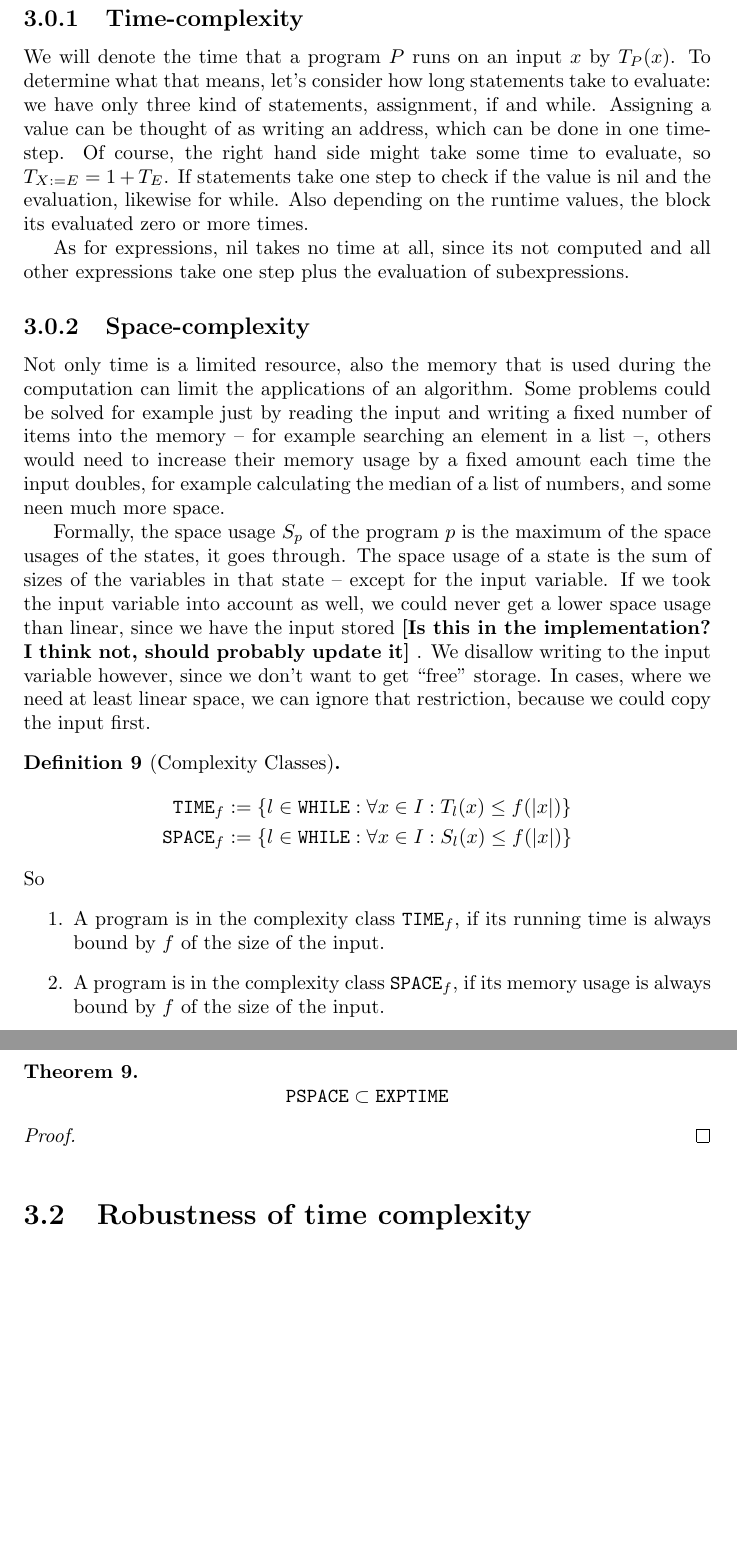
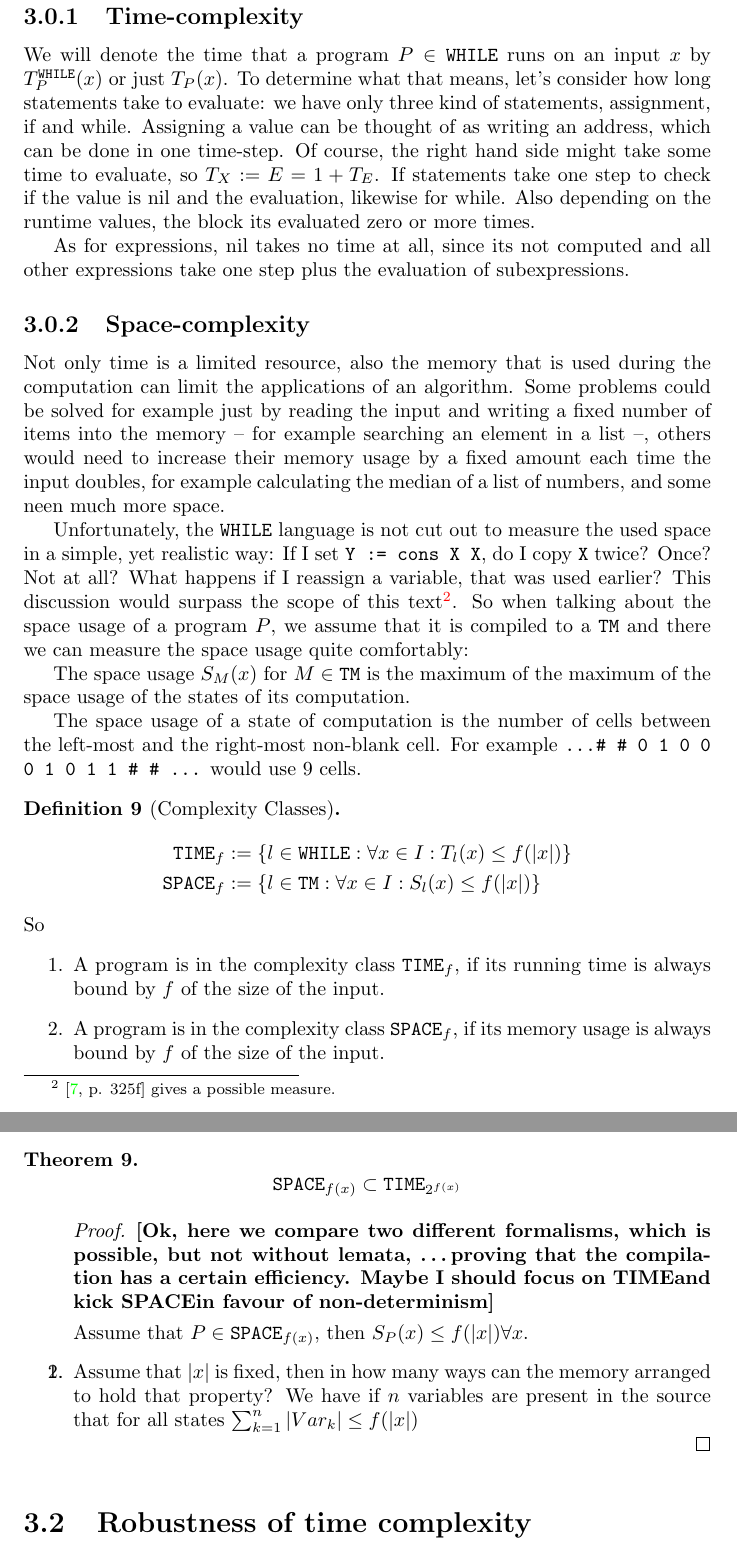
Before and after one commit to zombiecalypse/Bachelor-Thesis, a LaTeX thesis (text/main.tex, which reads text/complexity/complexity/complexity.tex, text/complexity/hierarchy/hierarchy.tex): two parts of pages 33 and 35 of 38, joined at a grey line, cut so that both start at the same text, the shorter picture padded with empty space. Compiled offline with pdfLaTeX.

Commit message:
Lunch time! complexity now uses TM for space
space complexity is a horrible mess to define in WHILE, so the usual
approach is to use TM, COUNTER or RAM and define for and other language
with a language isomorphism, thus lifting the size into the language.

```diff
--- a/text/complexity/complexity/complexity.tex
+++ b/text/complexity/complexity/complexity.tex
@@ -34,14 +34,15 @@ our \WHILE language\footnote{Quantum computing is faster than \WHILE. A
 	shown in \cite{grover1996fast}.}
 
 \subsection{Time-complexity}
-We will denote the time that a program $P$ runs on an input $x$ by $T_P(x)$. To
-determine what that means, let's consider how long statements take to evaluate: we
-have only three kind of statements, assignment, if and while. Assigning a value
-can be thought of as writing an address, which can be done in one time-step. Of
-course, the right hand side might take some time to evaluate, so $T_{X := E} = 1
-+ T_E$. If statements take one step to check if the value is nil and the
-evaluation, likewise for while. Also depending on the runtime values, the block
-its evaluated zero or more times.
+We will denote the time that a program $P\in \WHILE$ runs on an input $x$ by
+$\measuretime[\WHILE]{P}(x)$ or just $\measuretime{P}(x)$. To determine what
+that means, let's consider how long statements take to evaluate: we have only
+three kind of statements, assignment, if and while. Assigning a value can be
+thought of as writing an address, which can be done in one time-step. Of
+course, the right hand side might take some time to evaluate, so
+$\measuretime{X := E} = 1 + \measuretime{E}$. If statements take one step to
+check if the value is nil and the evaluation, likewise for while.  Also
+depending on the runtime values, the block its evaluated zero or more times.
 
 As for expressions, nil takes no time at all, since its not computed and all
 other expressions take one step plus the evaluation of subexpressions.
@@ -55,28 +56,33 @@ would need to increase their memory usage by a fixed amount each time the
 input doubles, for example calculating the median of a list of numbers, and
 some neen much more space.
 
-Formally, the space usage $S_p$ of the program $p$ is the maximum of the space
-usages of the states, it goes through. The space usage of a state is the sum of
-sizes of the variables in that state -- except for the input variable. If we
-took the input variable into account as well, we could never get a lower space
-usage than linear, since we have the input stored \lineofthought{Is this in the
-implementation? I think not, should probably update it}. We disallow writing to
-the input variable however, since we don't want to get ``free" storage. In
-cases, where we need at least linear space, we can ignore that restriction,
-because we could copy the input first.
+Unfortunately, the \WHILE language is not cut out to measure the used space
+in a simple, yet realistic way: If I set {\tt Y := cons X X}, do I copy {\tt X}
+twice? Once?  Not at all? What happens if I reassign a variable, that was used
+earlier?  This discussion would surpass the scope of this
+text\footnote{\cite[p. 325f]{jones} gives a possible measure.}. So when
+talking about the space usage of a program $P$, we assume that it is compiled
+to a \TM and there we can measure the space usage quite comfortably:
+
+The space usage $\measurespace{M}(x)$ for $M\in \TM$ is the maximum of the
+maximum of the space usage of the states of its computation.
+
+The space usage of a state of computation is the number of cells between the
+left-most and the right-most non-blank cell. For example {\tt \dots \# \# 0 1
+0 0 0 1 0 1 1 \# \# \dots} would use 9 cells.
 
 \begin{defn}[Complexity Classes]
 	\begin{equation*}
 		\begin{split}
-			\mathtt{TIME}_f &:= \{l\in \WHILE : \forall x\in \Input: T_l(x) \leq f(\abs{x})\} \\
-			\mathtt{SPACE}_f &:= \{l\in \WHILE : \forall x\in \Input: S_l(x) \leq f(\abs{x})\}
+			\TIME[f]  &:= \{l\in \WHILE : \forall x\in \Input:  \measuretime{l}(x) \leq f(\abs{x})\} \\
+			\SPACE[f] &:= \{l\in \TM : \forall x\in \Input: \measurespace{l}(x) \leq f(\abs{x})\}
 		\end{split}
 	\end{equation*}
 	So
 	\begin{enumerate}
-		\item A program is in the complexity class $\mathtt{TIME}_f$, if its running time is always bound
+		\item A program is in the complexity class $\TIME[f]$, if its running time is always bound
 			by $f$ of the size of the input.
-		\item A program is in the complexity class $\mathtt{SPACE}_f$, if its memory usage is always bound
+		\item A program is in the complexity class $\SPACE[f]$, if its memory usage is always bound
 			by $f$ of the size of the input.
 	\end{enumerate}
 	And we call a problem $P$ in a complexity class $C$, if there is an
--- a/text/complexity/hierarchy/hierarchy.tex
+++ b/text/complexity/hierarchy/hierarchy.tex
@@ -7,8 +10,20 @@
+	something in an blank cell. That we can do at most once per step.
 \end{proof}
 
 \begin{theorem}
-	\[\mathtt{PSPACE} \subset \mathtt{EXPTIME}\]
+	\[\SPACE[f(x)] \subset \TIME[2^{f(x)}]\]
 \end{theorem}
 \begin{proof}
+	\begin{enumerate}
+			\lineofthought{Ok, here we compare two different formalisms, which is possible,
+			but not without lemata, \dots proving that the compilation has a
+		certain efficiency. Maybe I should focus on \TIME and kick \SPACE in
+	favour of non-determinism}
+		\item Assume that $P\in\SPACE[f(x)]$, then $\measurespace{P}(x)\leq f(\abs{x})\forall x$.
+		\item Assume that $\abs{x}$ is fixed, then in how many ways can the
+			memory arranged to hold that property? We have if $n$ variables are
+			present in the source that for all states
+			$\sum_{k=1}^n\abs{Var_k} \leq f(\abs{x})$
 
-\end{proof}
+	\end{enumerate}
+	\end{proof}
--- a/text/main.tex
+++ b/text/main.tex
@@ -39,6 +39,14 @@
 \newcommand{\gepower}{\geq}
 \newcommand{\epower}{\equiv}
 \newcommand{\abs}[1]{\left|#1\right|}
+\newcommand{\TIME}[1][]{\mathtt{TIME}\ifthenelse{\isempty{#1}}{}{_{#1}}}
+\newcommand{\SPACE}[1][]{\mathtt{SPACE}\ifthenelse{\isempty{#1}}{}{_{#1}}}
+\newcommand{\LOGTIME}{\mathtt{LOGTIME}}
+\newcommand{\LOGSPACE}{\mathtt{LOGSPACE}}
+\newcommand{\PTIME}{\mathtt{PTIME}}
+\newcommand{\PSPACE}{\mathtt{PSPACE}}
+\newcommand{\EXPTIME}{\mathtt{EXPTIME}}
+\newcommand{\EXPSPACE}{\mathtt{EXPSPACE}}
 
 % Disabled Note Commands
 %\newcommand{\timeestimation}[1]{}
@@ -47,15 +55,19 @@
 %\newcommand{\TODO}{}
 
 \newcommand{\interpret}[2][]{\ensuremath{\left\llbracket #2 \right\rrbracket
-	\ifthenelse{\isempty{#1}}{}{ _{#1}}}}
+	\ifthenelse{\isempty{#1}}{}{_{#1}}}}
 \newcommand{\Input}[1][]{\ensuremath{I
 	\ifthenelse{\isempty{#1}}{}{_{#1}}}}
 \newcommand{\Output}[1][]{\ensuremath{O
 	\ifthenelse{\isempty{#1}}{}{_{#1}}}}
 \newcommand{\Compiler}[3][]{\ensuremath{compile_{#2\rightarrow #3}
-	\ifthenelse{\isempty{#1}}{}{ ^{#1}}}}
+	\ifthenelse{\isempty{#1}}{}{^{#1}}}}
 \newcommand{\Interpreter}[2][]{\ensuremath{interpret_{#2}
-	\ifthenelse{\isempty{#1}}{}{ ^{#1}}}}
+	\ifthenelse{\isempty{#1}}{}{^{#1}}}}
+\newcommand{\measuretime}[2][]{\ensuremath{T_#2
+	\ifthenelse{\isempty{#1}}{}{^{#1}}}}
+\newcommand{\measurespace}[2][]{\ensuremath{S_#2
+	\ifthenelse{\isempty{#1}}{}{^{#1}}}}
 \newtheorem{prop}{Proposition}
 \newtheorem{theorem}{Theorem}
 \newtheorem{corrolary}{Corrolary}
```
Also changed, not shown: text/biblio.bib (+7 -0 lines), text/computability/self/self.tex (+8 -8 lines), text/complexity/complexity/complexity.tex (24 more changed lines), text/complexity/hierarchy/hierarchy.tex (7 more changed lines).
